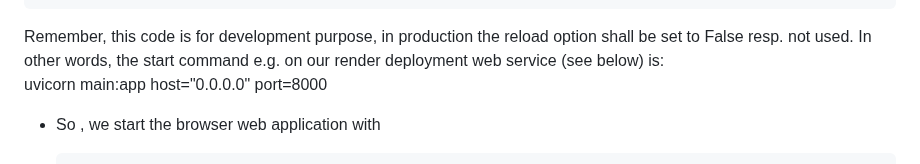
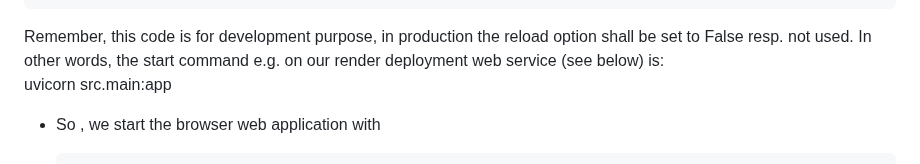
Before and after one commit to udacity/nd0821-c3-starter-code, a Markdown page: README.md, the part around the change. GitHub-like rendering.

Commit message:
Doc: change uvicorn command for render service

````diff
--- a/README.md
+++ b/README.md
@@ -123,7 +123,7 @@ There in "__main__" it calls
   ```
 
 Remember, this code is for development purpose, in production the reload option shall be set to False resp. not used. In other words, the start command e.g. on our render deployment web service (see below) is:<br>
-uvicorn main:app host="0.0.0.0" port=8000
+uvicorn src.main:app
 
 * So , we start the browser web application with
 
````
